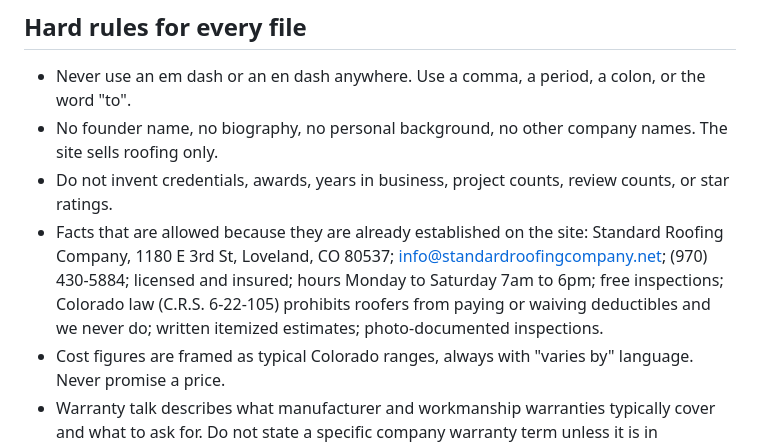
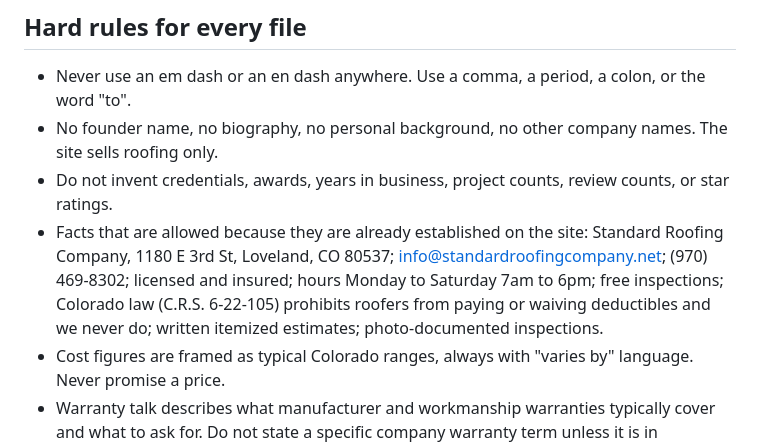
Before and after one commit to mangeris4thepeople/Standardroofingcompany, a Markdown page: content/README.md, the part around the change. GitHub-like rendering.

Commit message:
Update content rules to the new Standard Roofing phone
Updated contact phone number for Standard Roofing Company.

```diff
--- a/content/README.md
+++ b/content/README.md
@@ -8,7 +8,7 @@ Edit copy here, never in `dist/`. Run `node scripts/validate-content.js` after e
 - Never use an em dash or an en dash anywhere. Use a comma, a period, a colon, or the word "to".
 - No founder name, no biography, no personal background, no other company names. The site sells roofing only.
 - Do not invent credentials, awards, years in business, project counts, review counts, or star ratings.
-- Facts that are allowed because they are already established on the site: Standard Roofing Company, 1180 E 3rd St, Loveland, CO 80537; info@standardroofingcompany.net; (970) 430-5884; licensed and insured; hours Monday to Saturday 7am to 6pm; free inspections; Colorado law (C.R.S. 6-22-105) prohibits roofers from paying or waiving deductibles and we never do; written itemized estimates; photo-documented inspections.
+- Facts that are allowed because they are already established on the site: Standard Roofing Company, 1180 E 3rd St, Loveland, CO 80537; info@standardroofingcompany.net; (970) 469-8302; licensed and insured; hours Monday to Saturday 7am to 6pm; free inspections; Colorado law (C.R.S. 6-22-105) prohibits roofers from paying or waiving deductibles and we never do; written itemized estimates; photo-documented inspections.
 - Cost figures are framed as typical Colorado ranges, always with "varies by" language. Never promise a price.
 - Warranty talk describes what manufacturer and workmanship warranties typically cover and what to ask for. Do not state a specific company warranty term unless it is in `site.json`.
 - `html` fields may contain only these tags: `<p>`, `<ul>`, `<ol>`, `<li>`, `<strong>`, `<em>`, `<a href="...">`, `<h3>`, `<table>`, `<thead>`, `<tbody>`, `<tr>`, `<th>`, `<td>`. No `<h1>` or `<h2>` inside `html` (section headings come from the `h2` field). No inline styles, no scripts, no images.
```
